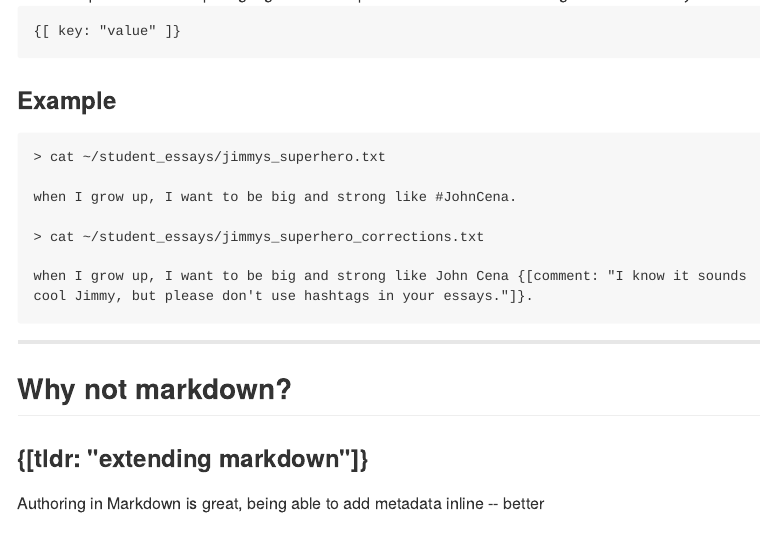
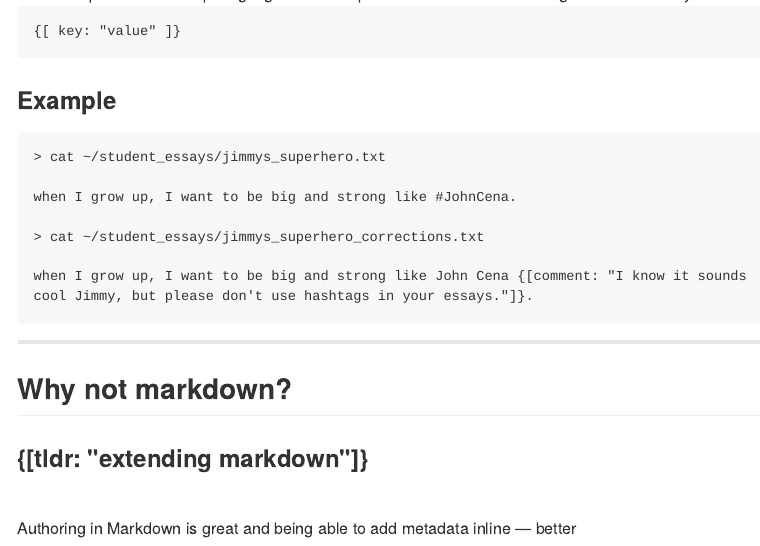
Before and after one commit to mbracesquare/mbs-slides, an R Markdown document (index.Rmd): the page in a window 1100 px wide, from 190 px down. The pictures show the output file index.md that the author committed with the source, drawn offline in the style of GitHub.

Commit message:
publishing deck

```diff
--- a/index.Rmd
+++ b/index.Rmd
@@ -32,4 +32,5 @@ cool Jimmy, but please don't use hashtags in your essays."]}.</pre>
 
 ## Why not markdown?
 ### {[tldr: "extending markdown"]}
-Authoring in Markdown is great, being able to add metadata inline -- better
+<br />
+Authoring in Markdown is great and being able to add metadata inline — better
```
Also changed, not shown: index.html, index.md.
